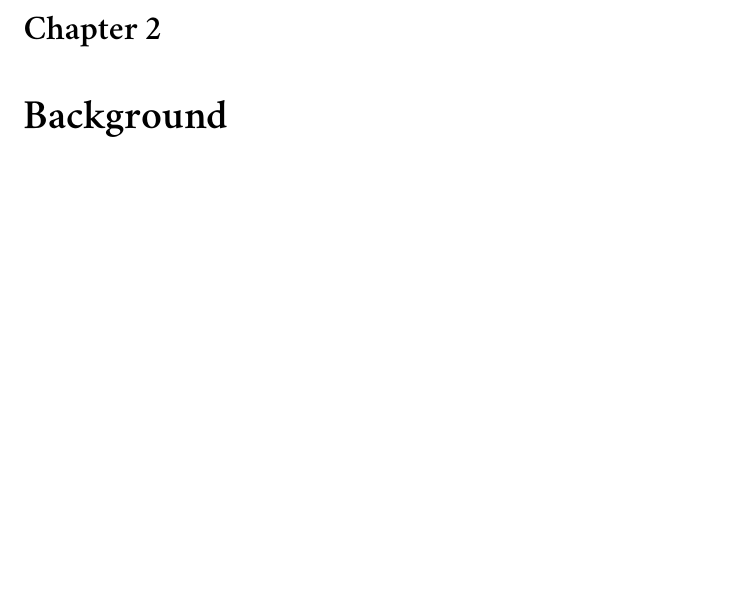
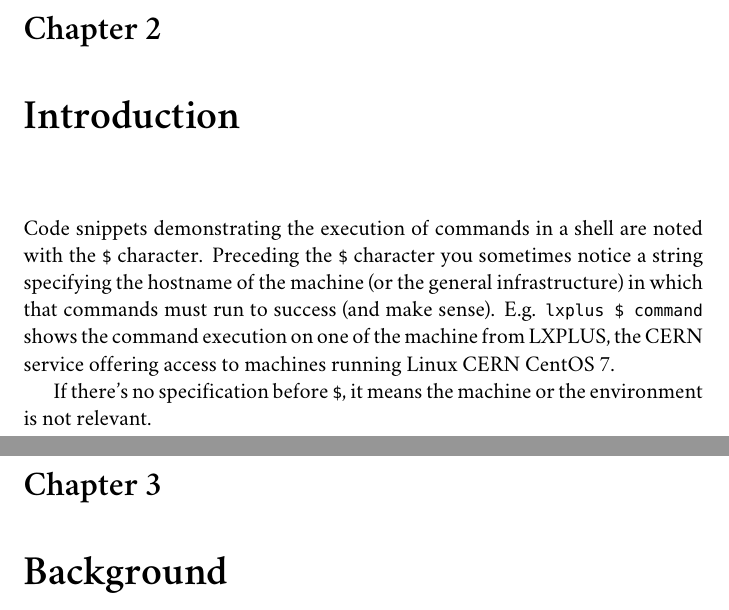
Before and after one commit to avivace/master-thesis, a LaTeX thesis (thesis.tex, which reads chapters/3_intro.tex): part of page 10 of 64 before the commit and two parts of pages 10 and 11 of 65 after it, the two joined at a grey line, cut so that both start at the same text, the shorter picture padded with empty space. Compiled offline with XeLaTeX; a missing font is replaced by an installed copy or a similar font.

Commit message:
Code snippets conventions

```diff
--- a/chapters/3_intro.tex
+++ b/chapters/3_intro.tex
@@ -1,3 +1,9 @@
+\chapter{Introduction}
+
+Code snippets demonstrating the execution of commands in a shell are noted with the \texttt{\$} character. Preceding the \texttt{\$} character you sometimes notice a string specifying the hostname of the machine (or the general infrastructure) in which that commands must run to success (and make sense). E.g. \texttt{lxplus \$ command} shows the command execution on one of the machine from LXPLUS, the CERN service offering access to machines running Linux CERN CentOS 7.
+
+If there's no specification before \texttt{\$}, it means the machine or the environment is not relevant.
+
 \chapter{Background}
 
 \section{CERN}
```
